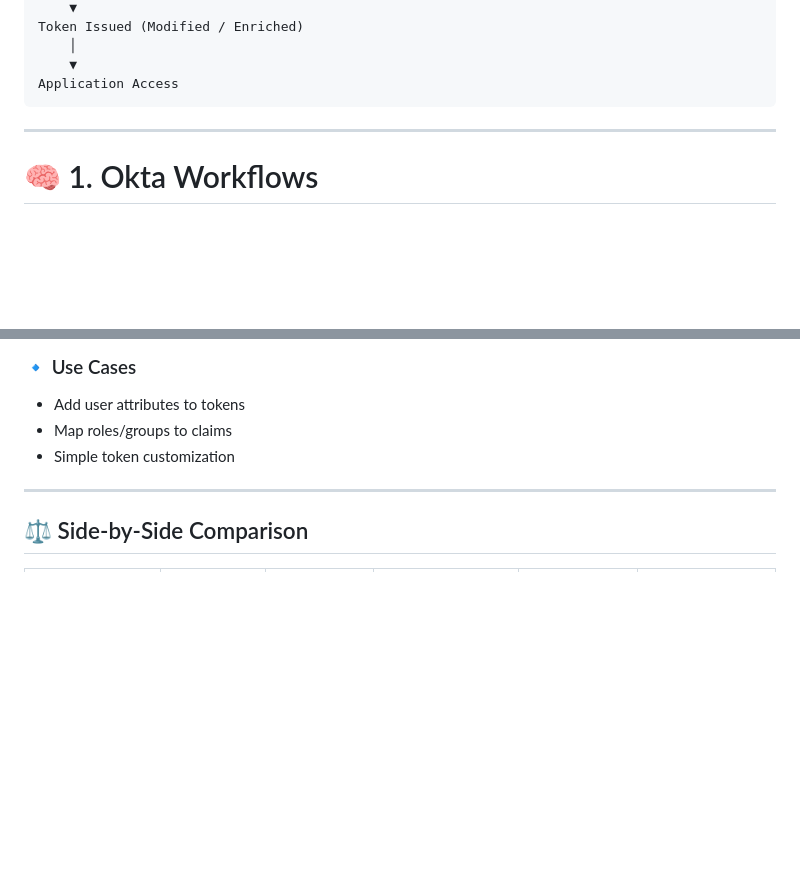
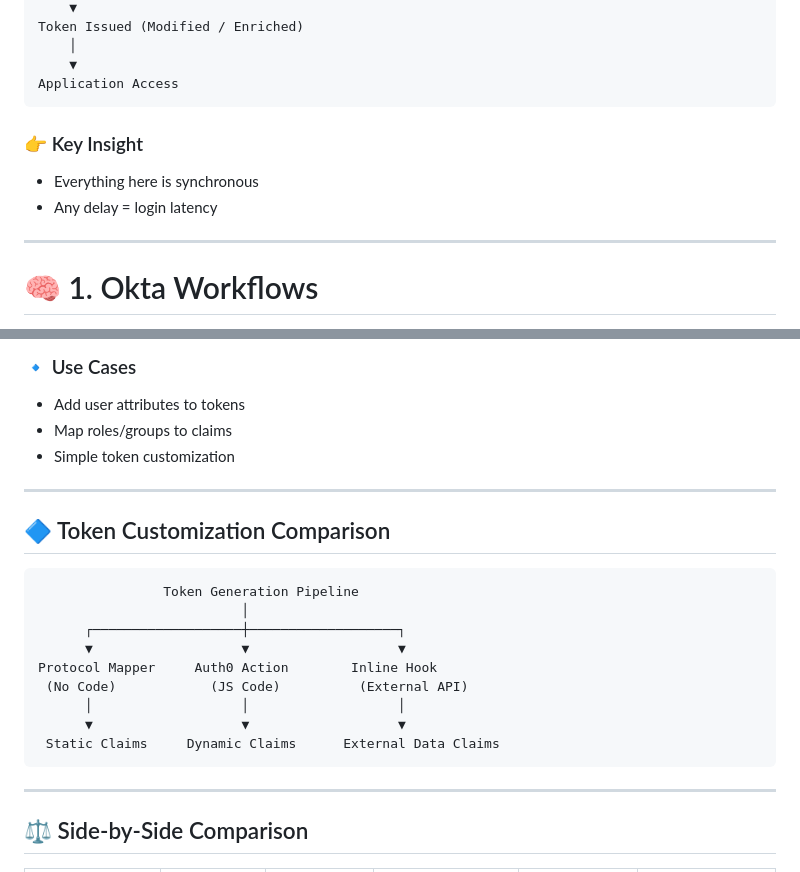
Before and after one commit to encourageat/iam-training, a Markdown page: docs/iam-comparison/03-okta-workflow-hooks-auth0-keycloak.md, 2 parts joined by grey strips. Rendered like a GitHub page; blank space fills up the shorter version.

````diff
--- a/docs/iam-comparison/03-okta-workflow-hooks-auth0-keycloak.md
+++ b/docs/iam-comparison/03-okta-workflow-hooks-auth0-keycloak.md
@@ -76,6 +76,12 @@ Token Issued (Modified / Enriched)
     ▼
 Application Access
 ```
+
+### 👉 Key Insight
+
+- Everything here is synchronous
+- Any delay = login latency
+
 ---
 
 # 🧠 1. Okta Workflows
@@ -218,6 +247,21 @@ Protocol Mappers in Keycloak allow adding or transforming claims in tokens witho
 
 ---
 
+## 🔷 Token Customization Comparison
+
+```
+                Token Generation Pipeline
+                          │
+      ┌───────────────────┼───────────────────┐
+      ▼                   ▼                   ▼
+Protocol Mapper     Auth0 Action        Inline Hook
+ (No Code)            (JS Code)          (External API)
+      │                   │                   │
+      ▼                   ▼                   ▼
+ Static Claims     Dynamic Claims      External Data Claims
+```
+---
+
 ## ⚖️ Side-by-Side Comparison
 
 | Feature | Workflows | Auth0 Actions | Keycloak SPI | Inline Hooks | Protocol Mapper |
````
Also changed, not shown: other parts of docs/iam-comparison/03-okta-workflow-hooks-auth0-keycloak.md (+52 -0 lines).
